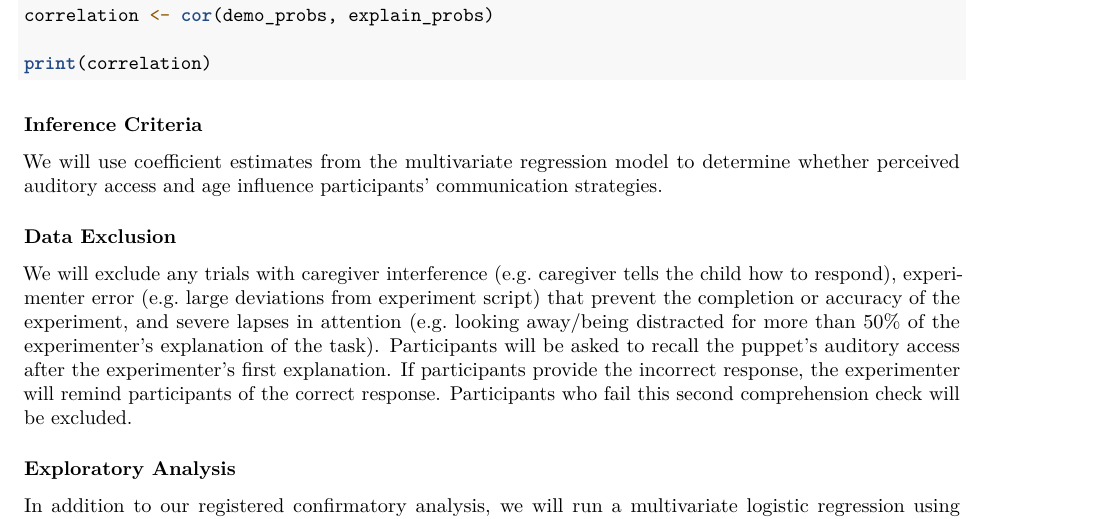
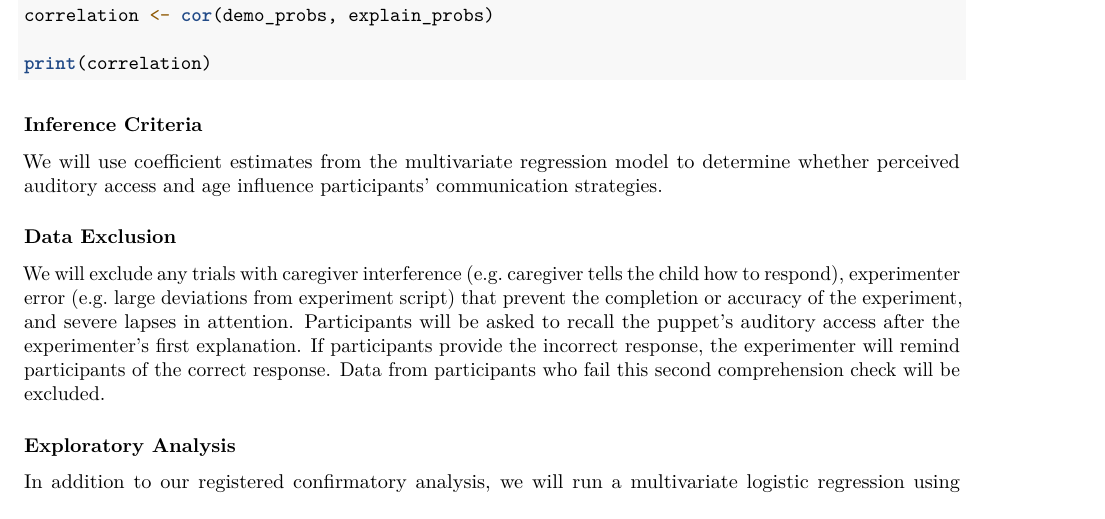
Before and after one commit to rondeline/NP, an R Markdown document (NP_Study1_Preregistration.Rmd): part of page 5 of 6, cut so that both start at the same text. Rendered offline with R 4.5, knitr and Pandoc, then LaTeX, with nearby package versions; a font, style sheet, LaTeX package, included part or bibliography that could not be used is replaced or left out.

Commit message:
update attention exclusion

```diff
--- a/NP_Study1_Preregistration.Rmd
+++ b/NP_Study1_Preregistration.Rmd
@@ -251,7 +251,7 @@ We will use coefficient estimates from the multivariate regression model to dete
 
 ### Data Exclusion
 
-We will exclude any trials with caregiver interference (e.g. caregiver tells the child how to respond), experimenter error (e.g. large deviations from experiment script) that prevent the completion or accuracy of the experiment, and severe lapses in attention (e.g. looking away/being distracted for more than 50% of the experimenter's explanation of the task). Participants will be asked to recall the puppet's auditory access after the experimenter's first explanation. If participants provide the incorrect response, the experimenter will remind participants of the correct response. Participants who fail this second comprehension check will be excluded.
+We will exclude any trials with caregiver interference (e.g. caregiver tells the child how to respond), experimenter error (e.g. large deviations from experiment script) that prevent the completion or accuracy of the experiment, and severe lapses in attention. Participants will be asked to recall the puppet's auditory access after the experimenter's first explanation. If participants provide the incorrect response, the experimenter will remind participants of the correct response. Data from participants who fail this second comprehension check will be excluded.
 
 ### Exploratory Analysis
 
```
